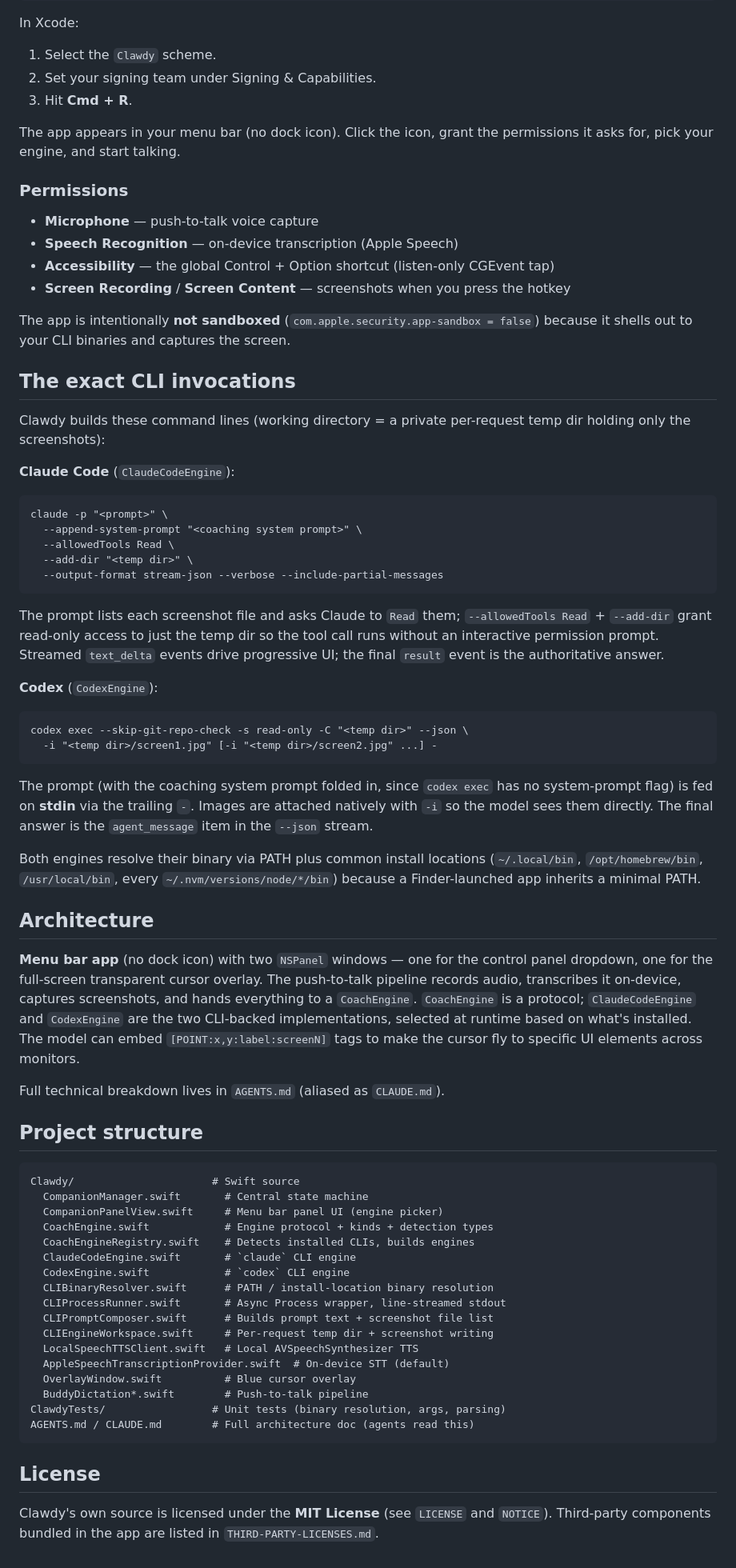
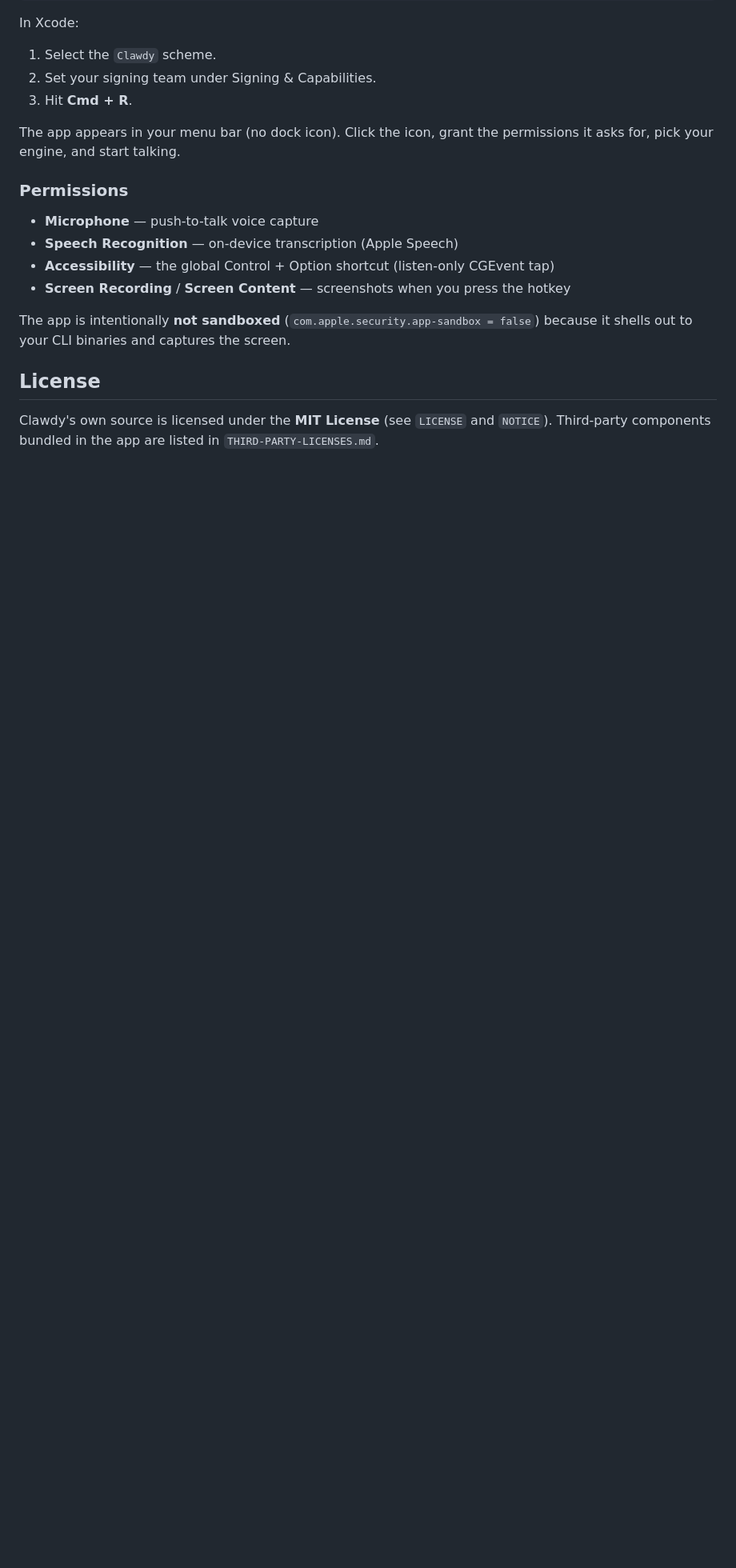
Before and after one commit to tomkit/getclawdy, a Markdown page: README.md, the part around the change printed below. Shown: that part at 80% size. Rendered like a GitHub page; blank space fills up the shorter version.

````diff
--- a/README.md
+++ b/README.md
@@ -87,57 +88,6 @@ The app appears in your menu bar (no dock icon). Click the icon, grant the permi
 
 The app is intentionally **not sandboxed** (`com.apple.security.app-sandbox = false`) because it shells out to your CLI binaries and captures the screen.
 
-## The exact CLI invocations
-
-Clawdy builds these command lines (working directory = a private per-request temp dir holding only the screenshots):
-
-**Claude Code** (`ClaudeCodeEngine`):
-```
-claude -p "<prompt>" \
-  --append-system-prompt "<coaching system prompt>" \
-  --allowedTools Read \
-  --add-dir "<temp dir>" \
-  --output-format stream-json --verbose --include-partial-messages
-```
-The prompt lists each screenshot file and asks Claude to `Read` them; `--allowedTools Read` + `--add-dir` grant read-only access to just the temp dir so the tool call runs without an interactive permission prompt. Streamed `text_delta` events drive progressive UI; the final `result` event is the authoritative answer.
-
-**Codex** (`CodexEngine`):
-```
-codex exec --skip-git-repo-check -s read-only -C "<temp dir>" --json \
-  -i "<temp dir>/screen1.jpg" [-i "<temp dir>/screen2.jpg" ...] -
-```
-The prompt (with the coaching system prompt folded in, since `codex exec` has no system-prompt flag) is fed on **stdin** via the trailing `-`. Images are attached natively with `-i` so the model sees them directly. The final answer is the `agent_message` item in the `--json` stream.
-
-Both engines resolve their binary via PATH plus common install locations (`~/.local/bin`, `/opt/homebrew/bin`, `/usr/local/bin`, every `~/.nvm/versions/node/*/bin`) because a Finder-launched app inherits a minimal PATH.
-
-## Architecture
-
-**Menu bar app** (no dock icon) with two `NSPanel` windows — one for the control panel dropdown, one for the full-screen transparent cursor overlay. The push-to-talk pipeline records audio, transcribes it on-device, captures screenshots, and hands everything to a `CoachEngine`. `CoachEngine` is a protocol; `ClaudeCodeEngine` and `CodexEngine` are the two CLI-backed implementations, selected at runtime based on what's installed. The model can embed `[POINT:x,y:label:screenN]` tags to make the cursor fly to specific UI elements across monitors.
-
-Full technical breakdown lives in `AGENTS.md` (aliased as `CLAUDE.md`).
-
-## Project structure
-
-```
-Clawdy/                      # Swift source
-  CompanionManager.swift       # Central state machine
-  CompanionPanelView.swift     # Menu bar panel UI (engine picker)
-  CoachEngine.swift            # Engine protocol + kinds + detection types
-  CoachEngineRegistry.swift    # Detects installed CLIs, builds engines
-  ClaudeCodeEngine.swift       # `claude` CLI engine
-  CodexEngine.swift            # `codex` CLI engine
-  CLIBinaryResolver.swift      # PATH / install-location binary resolution
-  CLIProcessRunner.swift       # Async Process wrapper, line-streamed stdout
-  CLIPromptComposer.swift      # Builds prompt text + screenshot file list
-  CLIEngineWorkspace.swift     # Per-request temp dir + screenshot writing
-  LocalSpeechTTSClient.swift   # Local AVSpeechSynthesizer TTS
-  AppleSpeechTranscriptionProvider.swift  # On-device STT (default)
-  OverlayWindow.swift          # Blue cursor overlay
-  BuddyDictation*.swift        # Push-to-talk pipeline
-ClawdyTests/                 # Unit tests (binary resolution, args, parsing)
-AGENTS.md / CLAUDE.md        # Full architecture doc (agents read this)
-```
-
 ## License
 
 Clawdy's own source is licensed under the **MIT License** (see `LICENSE` and `NOTICE`). Third-party components bundled in the app are listed in `THIRD-PARTY-LICENSES.md`.
````
Also changed, not shown: other parts of README.md (+4 -3 lines), CHANGELOG.md (+13 -1 lines), assets/download-mac.png.
